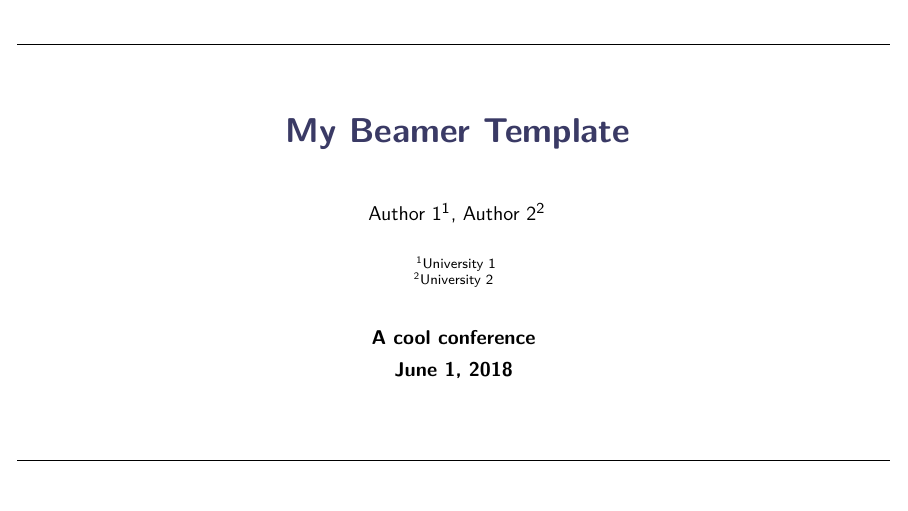
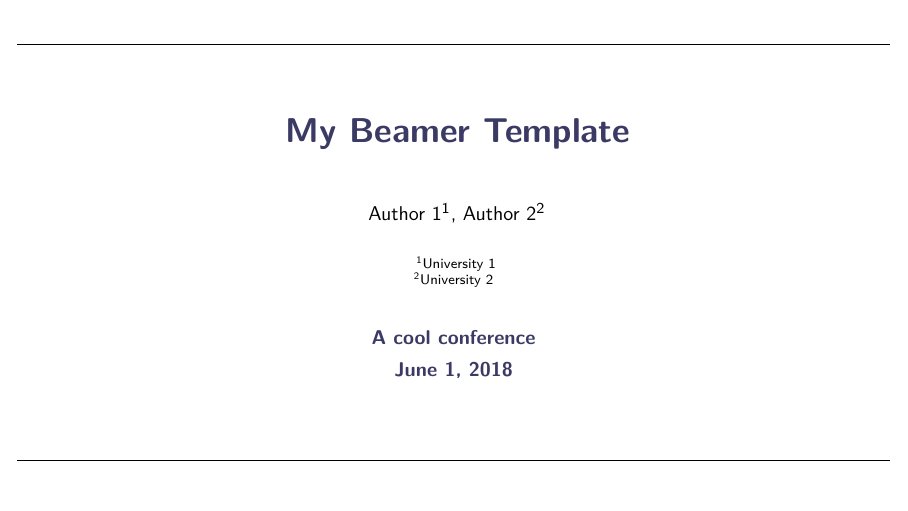
Before and after one commit to thasenzagl/templates, LaTeX slides (beamer/beamer_template.tex): page 1 of 6. Compiled offline with pdfLaTeX.

Commit message:
changed some colors

```diff
--- a/beamer/beamer_template.tex
+++ b/beamer/beamer_template.tex
@@ -20,6 +20,7 @@
 \setbeamercolor{frametitle}{fg=myblue}
 \setbeamercolor{framesubtitle}{fg=black}
 \setbeamercolor{title}{fg=myblue}
+\setbeamercolor{date}{fg=myblue}
 
 % Colors
 \colorlet{myblue}{MidnightBlue!60!black!82}
```
Also changed, not shown: beamer/beamer_template.pdf, 3 other files.
